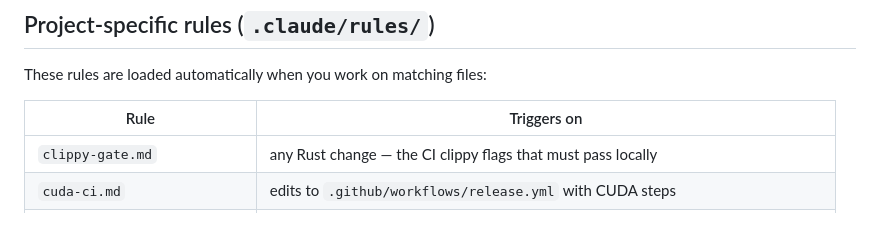
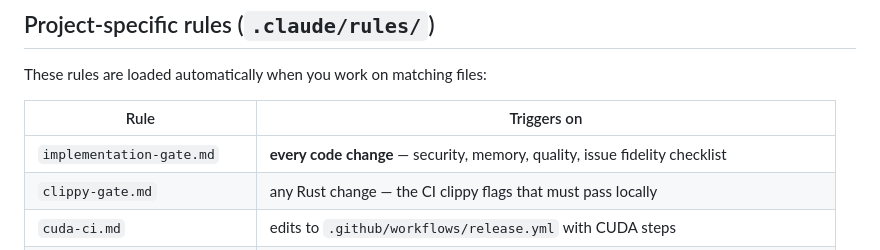
Before and after one commit to VALRAW-ALL/ntk, a Markdown page: CLAUDE.md, the part around the change. GitHub-like rendering; blank space fills up the shorter version.

```diff
--- a/CLAUDE.md
+++ b/CLAUDE.md
@@ -23,6 +23,7 @@ These rules are loaded automatically when you work on matching files:
 
 | Rule | Triggers on |
 |---|---|
+| `implementation-gate.md` | **every code change** — security, memory, quality, issue fidelity checklist |
 | `clippy-gate.md` | any Rust change — the CI clippy flags that must pass locally |
 | `cuda-ci.md` | edits to `.github/workflows/release.yml` with CUDA steps |
 | `gpu-vendor.md` | `src/gpu.rs`, `src/config.rs`, `src/main.rs` setup wizard, `layer3_llamacpp.rs` |
```
Also changed, not shown: .claude/rules/implementation-gate.md (added, +137 -0 lines).
